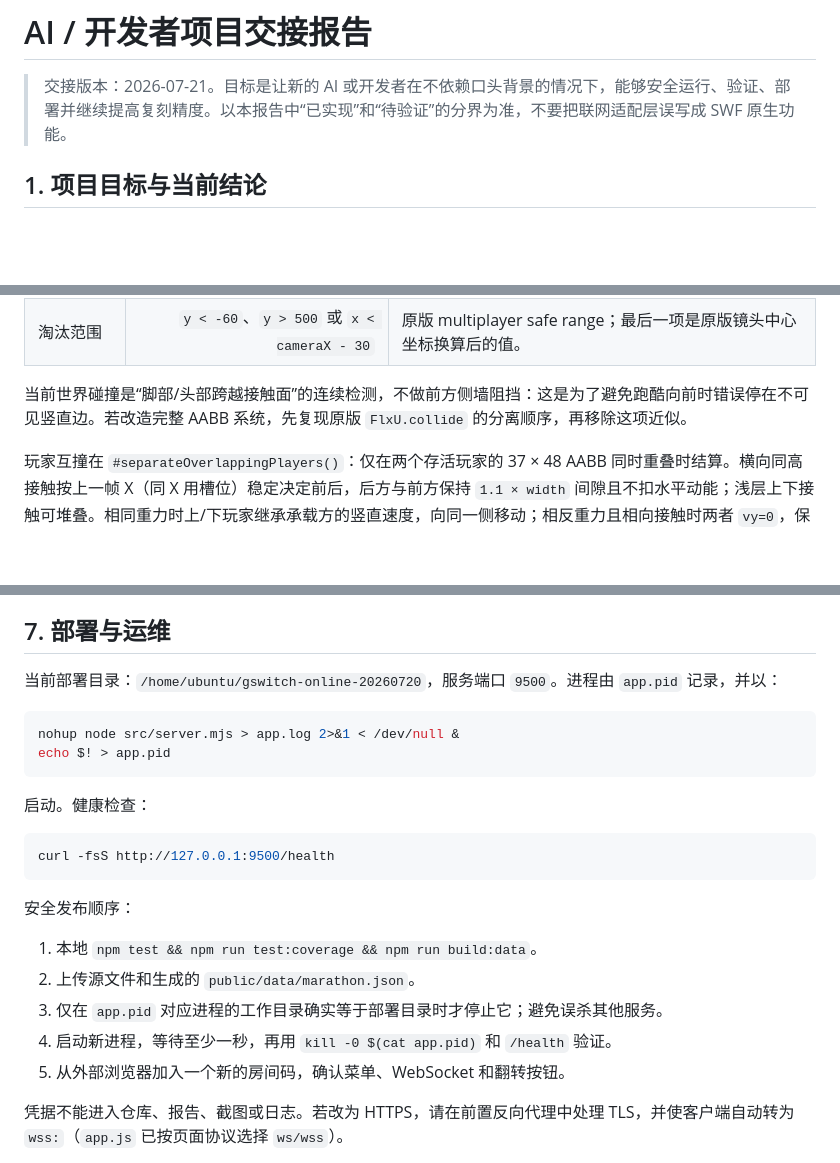
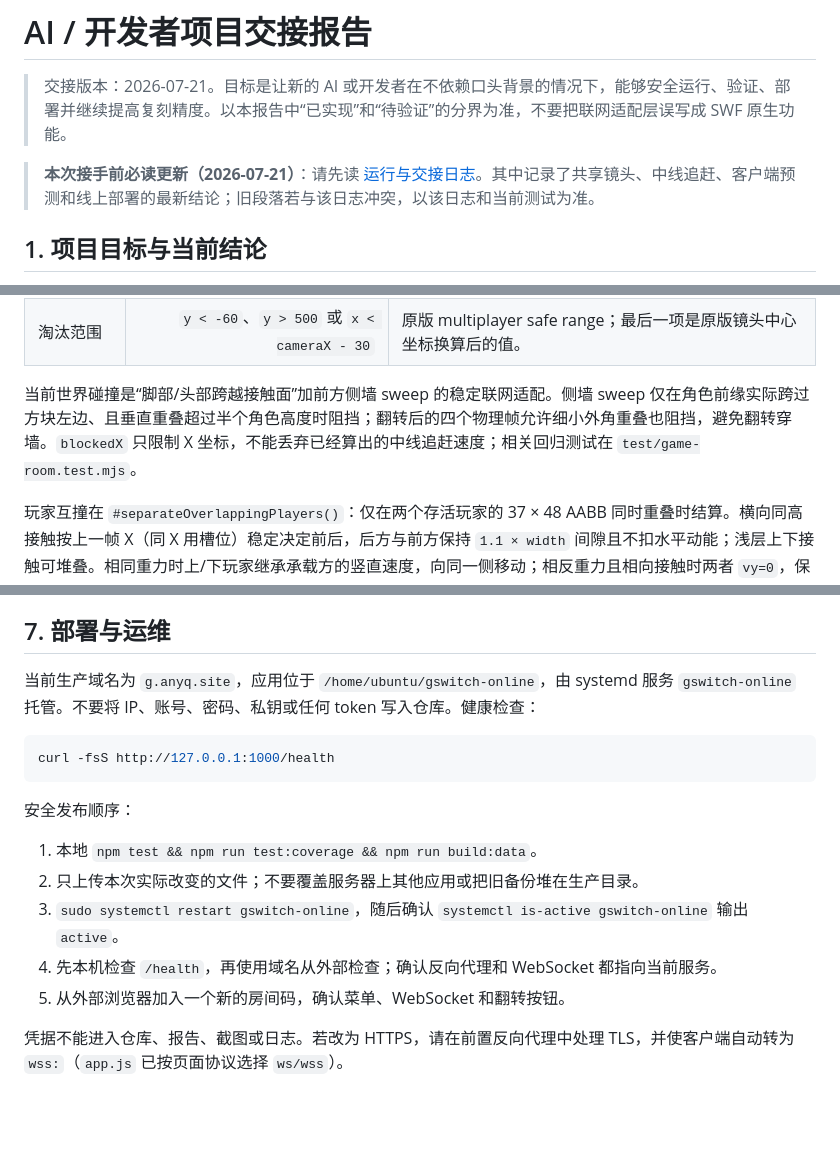
Before and after one commit to YacgoSomaz/anti-double, a Markdown page: docs/AI-HANDOVER.md, 3 parts joined by grey strips. GitHub-like rendering; blank space fills up the shorter version.

````diff
--- a/docs/AI-HANDOVER.md
+++ b/docs/AI-HANDOVER.md
@@ -1,6 +1,8 @@
 # AI / 开发者项目交接报告
 
 > 交接版本：2026-07-21。目标是让新的 AI 或开发者在不依赖口头背景的情况下，能够安全运行、验证、部署并继续提高复刻精度。以本报告中“已实现”和“待验证”的分界为准，不要把联网适配层误写成 SWF 原生功能。
+
+> **本次接手前必读更新（2026-07-21）**：请先读 [运行与交接日志](RUNBOOK-2026-07-21.md)。其中记录了共享镜头、中线追赶、客户端预测和线上部署的最新结论；旧段落若与该日志冲突，以该日志和当前测试为准。
 
 ## 1. 项目目标与当前结论
 
@@ -120,7 +122,7 @@ loadLevel('marathon'): MP02 + MP03 + MP04
 | 脚部接触宽度 | `28` | 为防止角色跨过一格窄缝。 |
 | 淘汰范围 | `y < -60`、`y > 500` 或 `x < cameraX - 30` | 原版 multiplayer safe range；最后一项是原版镜头中心坐标换算后的值。 |
 
-当前世界碰撞是“脚部/头部跨越接触面”的连续检测，不做前方侧墙阻挡：这是为了避免跑酷向前时错误停在不可见竖直边。若改造完整 AABB 系统，先复现原版 `FlxU.collide` 的分离顺序，再移除这项近似。
+当前世界碰撞是“脚部/头部跨越接触面”加前方侧墙 sweep 的稳定联网适配。侧墙 sweep 仅在角色前缘实际跨过方块左边、且垂直重叠超过半个角色高度时阻挡；翻转后的四个物理帧允许细小外角重叠也阻挡，避免翻转穿墙。`blockedX` 只限制 X 坐标，不能丢弃已经算出的中线追赶速度；相关回归测试在 `test/game-room.test.mjs`。
 
 玩家互撞在 `#separateOverlappingPlayers()`：仅在两个存活玩家的 37 × 48 AABB 同时重叠时结算。横向同高接触按上一帧 X（同 X 用槽位）稳定决定前后，后方与前方保持 `1.1 × width` 间隙且不扣水平动能；浅层上下接触可堆叠。相同重力时上/下玩家继承承载方的竖直速度，向同一侧移动；相反重力且相向接触时两者 `vy=0`，保持贴合向前。它是为权威联网防止每帧交换领先者的适配，不应声称是 Flixel 每个边缘细节的 1:1 移植。完整原版回调证据见 `docs/reverse-analysis.md`。
 
@@ -183,25 +185,18 @@ worldY = 425 - collider.y * 34
 
 ## 7. 部署与运维
 
-当前部署目录：`/home/ubuntu/gswitch-online-20260720`，服务端口 `9500`。进程由 `app.pid` 记录，并以：
+当前生产域名为 `g.anyq.site`，应用位于 `/home/ubuntu/gswitch-online`，由 systemd 服务 `gswitch-online` 托管。不要将 IP、账号、密码、私钥或任何 token 写入仓库。健康检查：
 
 ```sh
-nohup node src/server.mjs > app.log 2>&1 < /dev/null &
-echo $! > app.pid
-```
-
-启动。健康检查：
-
-```sh
-curl -fsS http://127.0.0.1:9500/health
+curl -fsS http://127.0.0.1:1000/health
 ```
 
 安全发布顺序：
 
 1. 本地 `npm test && npm run test:coverage && npm run build:data`。
-2. 上传源文件和生成的 `public/data/marathon.json`。
-3. 仅在 `app.pid` 对应进程的工作目录确实等于部署目录时才停止它；避免误杀其他服务。
-4. 启动新进程，等待至少一秒，再用 `kill -0 $(cat app.pid)` 和 `/health` 验证。
+2. 只上传本次实际改变的文件；不要覆盖服务器上其他应用或把旧备份堆在生产目录。
+3. `sudo systemctl restart gswitch-online`，随后确认 `systemctl is-active gswitch-online` 输出 `active`。
+4. 先本机检查 `/health`，再使用域名从外部检查；确认反向代理和 WebSocket 都指向当前服务。
 5. 从外部浏览器加入一个新的房间码，确认菜单、WebSocket 和翻转按钮。
 
 凭据不能进入仓库、报告、截图或日志。若改为 HTTPS，请在前置反向代理中处理 TLS，并使客户端自动转为 `wss:`（`app.js` 已按页面协议选择 `ws/wss`）。
````
Also changed, not shown: README.md (+3 -1 lines), docs/RUNBOOK-2026-07-21.md (added, +79 -0 lines).
